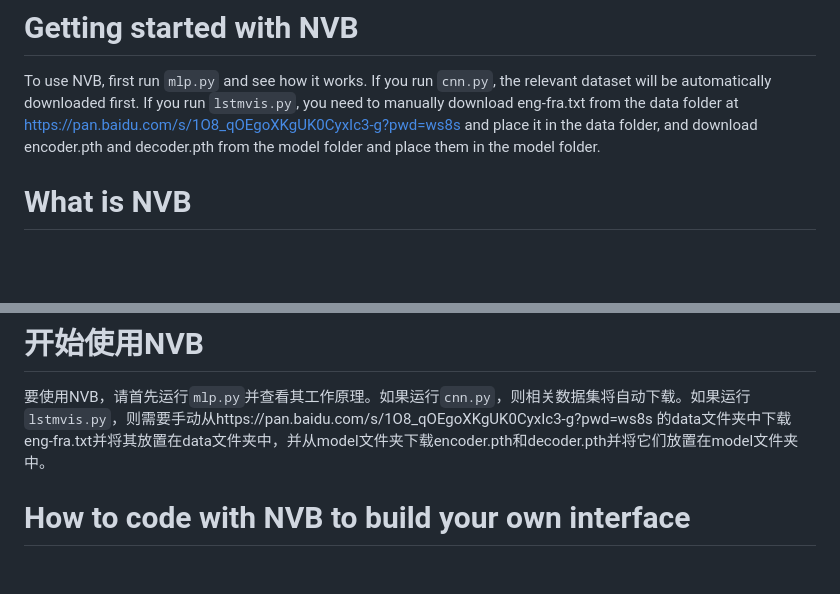
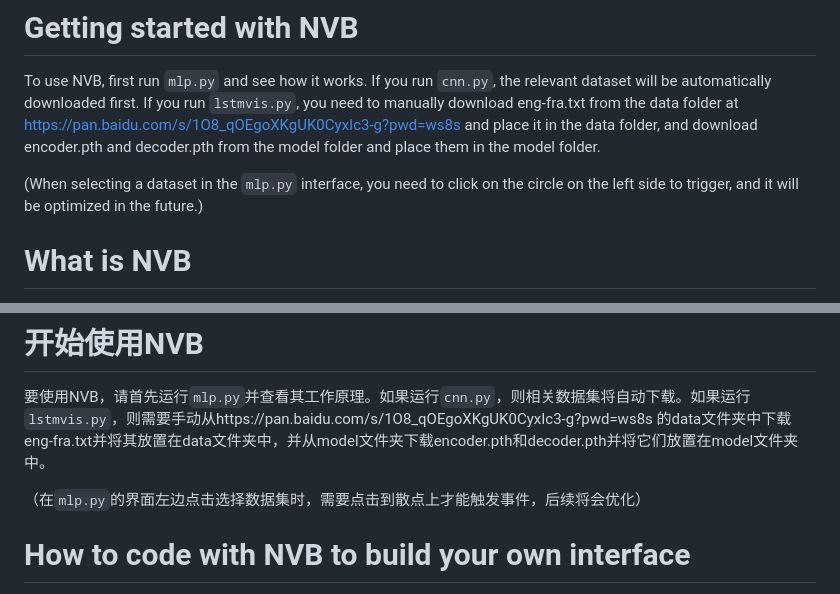
Before and after one commit to NaClSSS/NVB, a Markdown page: README.md, 2 parts joined by grey strips. GitHub-like rendering; blank space fills up the shorter version.

```diff
--- a/README.md
+++ b/README.md
@@ -1,6 +1,8 @@
 # Getting started with NVB
 
 To use NVB, first run `mlp.py` and see how it works. If you run `cnn.py`, the relevant dataset will be automatically downloaded first. If you run `lstmvis.py`, you need to manually download eng-fra.txt from the data folder at https://pan.baidu.com/s/1O8_qOEgoXKgUK0CyxIc3-g?pwd=ws8s and place it in the data folder, and download encoder.pth and decoder.pth from the model folder and place them in the model folder.
+
+(When selecting a dataset in the `mlp.py` interface, you need to click on the circle on the left side to trigger, and it will be optimized in the future.)
 
 # What is NVB
 
@@ -109,6 +111,8 @@ The Chinese below corresponds to the English above
 # 开始使用NVB
 要使用NVB，请首先运行`mlp.py`并查看其工作原理。如果运行`cnn.py`，则相关数据集将自动下载。如果运行`lstmvis.py`，则需要手动从https://pan.baidu.com/s/1O8_qOEgoXKgUK0CyxIc3-g?pwd=ws8s 的data文件夹中下载eng-fra.txt并将其放置在data文件夹中，并从model文件夹下载encoder.pth和decoder.pth并将它们放置在model文件夹中。
 
+（在`mlp.py`的界面左边点击选择数据集时，需要点击到散点上才能触发事件，后续将会优化）
+
 # How to code with NVB to build your own interface
 NVB就像可视分析框架，但是它的可视化是以视图为基本单位。你想要往界面上添加什么视图，就创建一个那种视图的对象就好。
 例如：
```
